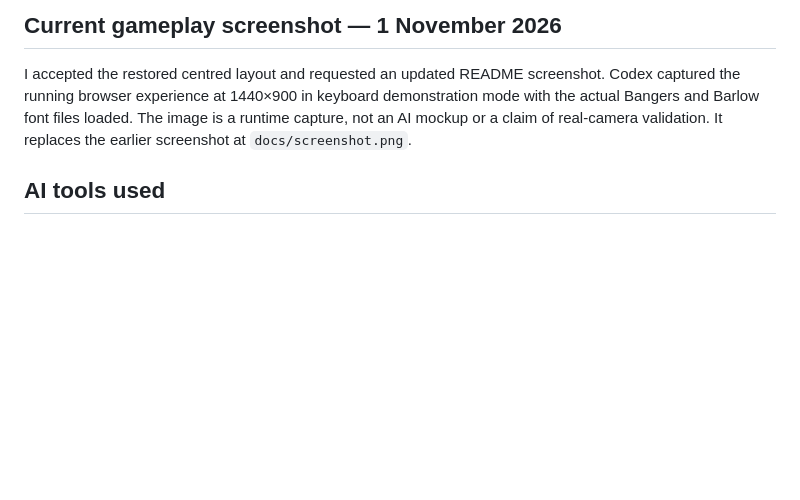
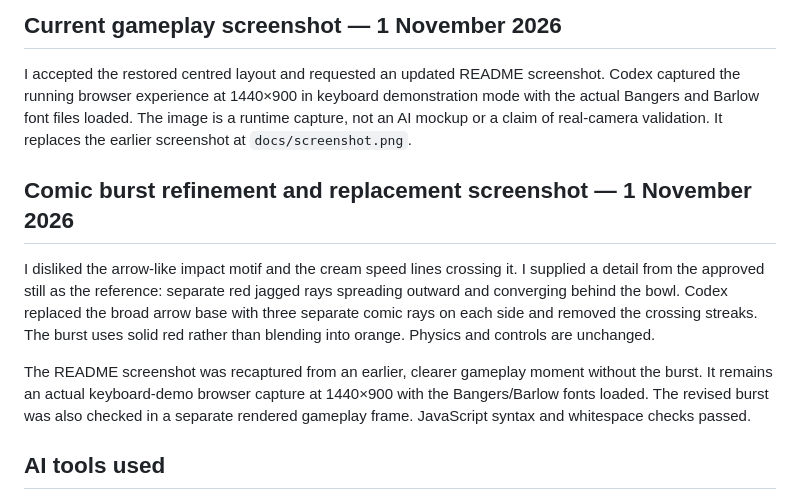
Before and after one commit to kiwisfavmascara/Dont-Spill, a Markdown page: PROCESS.md, the part around the change. Rendered like a GitHub page; blank space fills up the shorter version.

Commit message:
Replace arrow-like impacts with jagged comic rays and choose a clearer screenshot

```diff
--- a/PROCESS.md
+++ b/PROCESS.md
@@ -150,6 +150,12 @@ Headless browser checks found no page overflow at 1280×720, 1366×768, 1440×90
 
 I accepted the restored centred layout and requested an updated README screenshot. Codex captured the running browser experience at 1440×900 in keyboard demonstration mode with the actual Bangers and Barlow font files loaded. The image is a runtime capture, not an AI mockup or a claim of real-camera validation. It replaces the earlier screenshot at `docs/screenshot.png`.
 
+## Comic burst refinement and replacement screenshot — 1 November 2026
+
+I disliked the arrow-like impact motif and the cream speed lines crossing it. I supplied a detail from the approved still as the reference: separate red jagged rays spreading outward and converging behind the bowl. Codex replaced the broad arrow base with three separate comic rays on each side and removed the crossing streaks. The burst uses solid red rather than blending into orange. Physics and controls are unchanged.
+
+The README screenshot was recaptured from an earlier, clearer gameplay moment without the burst. It remains an actual keyboard-demo browser capture at 1440×900 with the Bangers/Barlow fonts loaded. The revised burst was also checked in a separate rendered gameplay frame. JavaScript syntax and whitespace checks passed.
+
 ## AI tools used
 
 - ChatGPT conversation: concept development, interaction ideas, visual exploration and prompt drafting.
```
Also changed, not shown: docs/screenshot.png, 1 other file.
